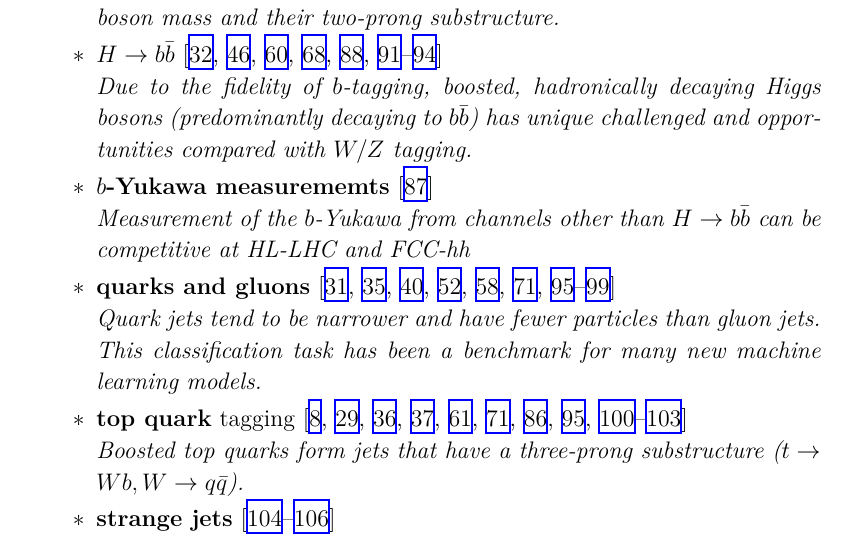
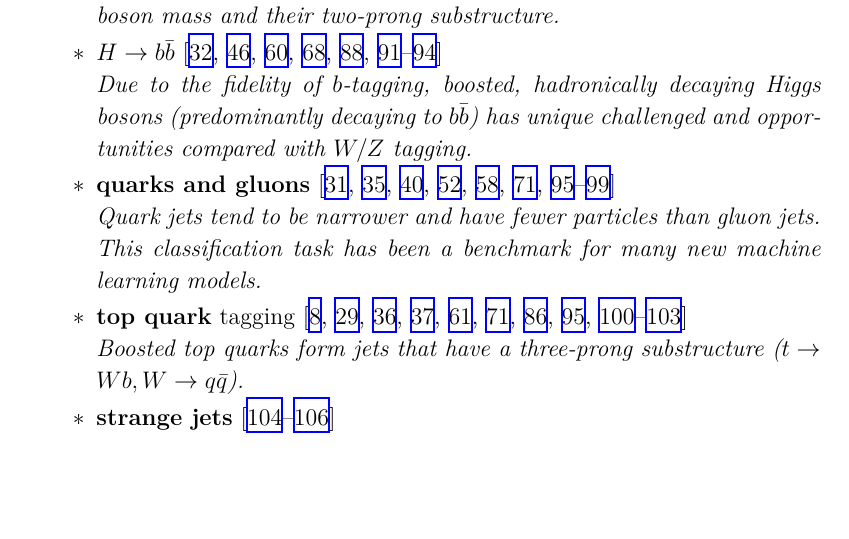
Before and after one commit to iml-wg/HEPML-LivingReview, a LaTeX document (HEPML.tex): part of page 4 of 35, cut so that both start at the same text, the shorter picture padded with empty space. Compiled offline with XeLaTeX.

Commit message:
Remove new segment

```diff
--- a/HEPML.tex
+++ b/HEPML.tex
@@ -72,8 +72,6 @@ The purpose of this note is to collect references for modern machine learning as
 			\\\textit{Boosted, hadronically decaying $W$ and $Z$ bosons form jets that are distinguished from generic quark and gluon jets by their mass near the boson mass and their two-prong substructure.}
 			\item \textbf{$H\rightarrow b\bar{b}$}~\cite{Datta:2019ndh,Lin:2018cin,Moreno:2019neq,Chakraborty:2019imr,Sirunyan:2020lcu,Chung:2020ysf,Tannenwald:2020mhq,guo2020boosted,Abbas:2020khd}
 			\\\textit{Due to the fidelity of $b$-tagging, boosted, hadronically decaying Higgs bosons (predominantly decaying to $b\bar{b}$) has unique challenged and opportunities compared with $W/Z$ tagging.}
-			\item \textbf{$b$-Yukawa measurememts}~\cite{Grojean:2020ech}
-			\\\textit{Measurement of the $b$-Yukawa from channels other than $H\rightarrow b\bar{b}$ can be competitive at HL-LHC and FCC-hh}
 			\item \textbf{quarks and gluons}~\cite{ATL-PHYS-PUB-2017-017,Komiske:2016rsd,Cheng:2017rdo,Stoye:DLPS2017,Chien:2018dfn,Moreno:2019bmu,Kasieczka:2018lwf,1806025,Lee:2019ssx,Lee:2019cad,Dreyer:2020brq}
 			\\\textit{Quark jets tend to be narrower and have fewer particles than gluon jets.  This classification task has been a benchmark for many new machine learning models.}
 			\item \textbf{top quark} tagging~\cite{Almeida:2015jua,Stoye:DLPS2017,Kasieczka:2019dbj,Chakraborty:2020yfc,Diefenbacher:2019ezd,Butter:2017cot,Kasieczka:2017nvn,Macaluso:2018tck,Bhattacharya:2020vzu,Lim:2020igi,Dreyer:2020brq,Aguilar-Saavedra:2021rjk}
```
Also changed, not shown: README.md.
